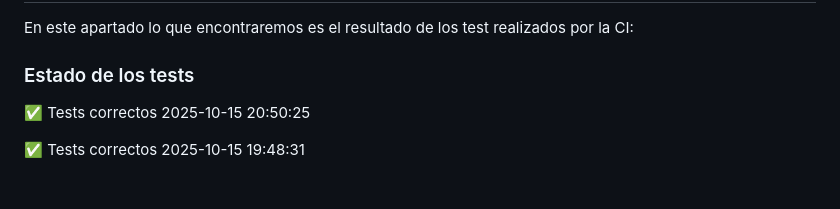
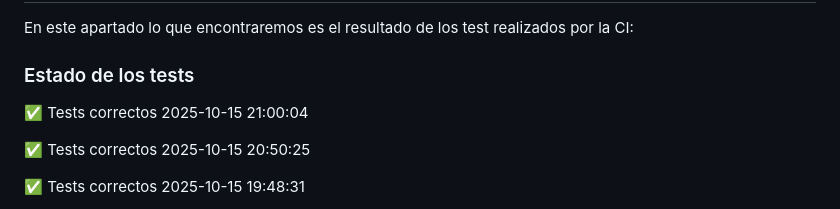
Before and after one commit to Agsergio04/SAG_Proyecto_Integrado, a Markdown page: README.md, the part around the change. Rendered like a GitHub page; blank space fills up the shorter version.

Commit message:
Update README con estado de tests

```diff
--- a/README.md
+++ b/README.md
@@ -11,6 +11,8 @@ En este caso voy a utilizar de ejemplo el primer apartado de esta actividad
 En este apartado lo que encontraremos es el resultado de los test realizados por la CI:
 
 ### Estado de los tests
+
+✅ Tests correctos 2025-10-15 21:00:04
 
 ✅ Tests correctos 2025-10-15 20:50:25
 
```
